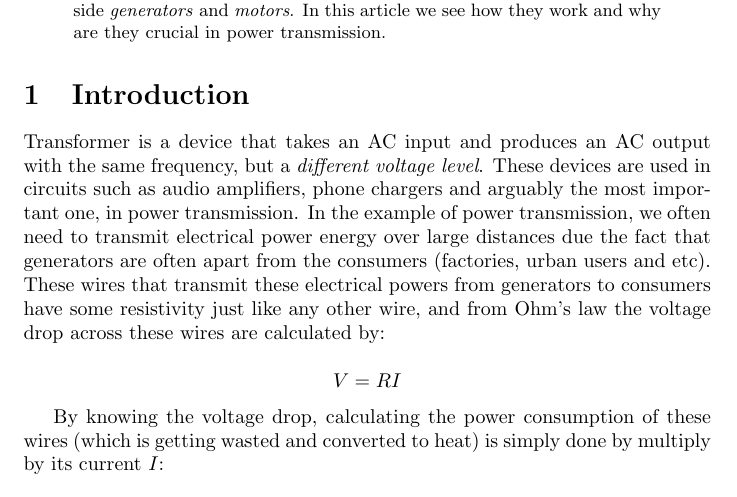
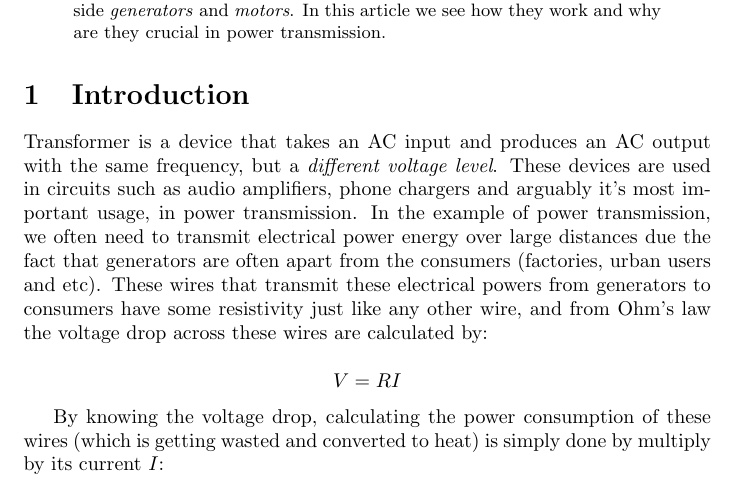
Before and after one commit to alavifazel/Articles, a LaTeX paper (4_Transformers/4_transformers.tex): part of page 1 of 10, cut so that both start at the same text. Compiled offline with pdfLaTeX.

Commit message:
Update article 4

```diff
--- a/4_Transformers/4_transformers.tex
+++ b/4_Transformers/4_transformers.tex
@@ -17,7 +17,7 @@
 
 	\section{Introduction}
 	Transformer is a device that takes an AC input and produces an AC output with the same frequency, but a \textit{different voltage level}.
-	These devices are used in circuits such as audio amplifiers, phone chargers and arguably the most important one, in power transmission.
+	These devices are used in circuits such as audio amplifiers, phone chargers and arguably it's most important usage, in power transmission.
 	In the example of power transmission, we often need to transmit electrical power energy over large distances due the fact that generators are often apart from the consumers (factories, urban users and etc). These wires that transmit these electrical powers from generators to consumers have some resistivity just like any other wire, and from Ohm's law the voltage drop across these wires are calculated by:
 
 	$$V = RI$$
```
